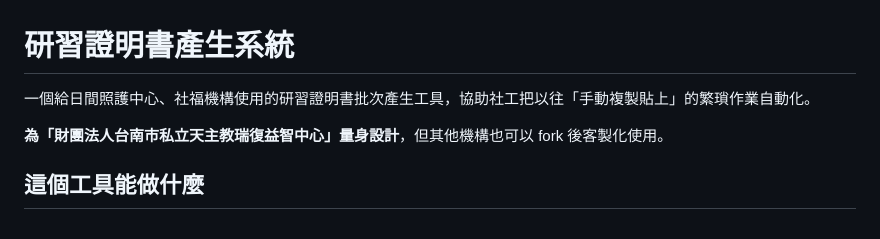
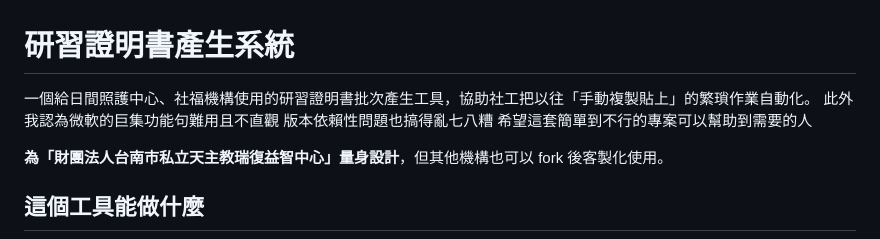
Before and after one commit to devarajabc/cert-generator, a Markdown page: README.md, the part around the change. GitHub-like rendering.

```diff
--- a/README.md
+++ b/README.md
@@ -1,6 +1,11 @@
 # 研習證明書產生系統
 
 一個給日間照護中心、社福機構使用的研習證明書批次產生工具，協助社工把以往「手動複製貼上」的繁瑣作業自動化。
+此外我認為微軟的巨集功能句難用且不直觀
+版本依賴性問題也搞得亂七八糟
+希望這套簡單到不行的專案可以幫助到需要的人
+
+
 
 **為「財團法人台南市私立天主教瑞復益智中心」量身設計**，但其他機構也可以 fork 後客製化使用。
 
```
